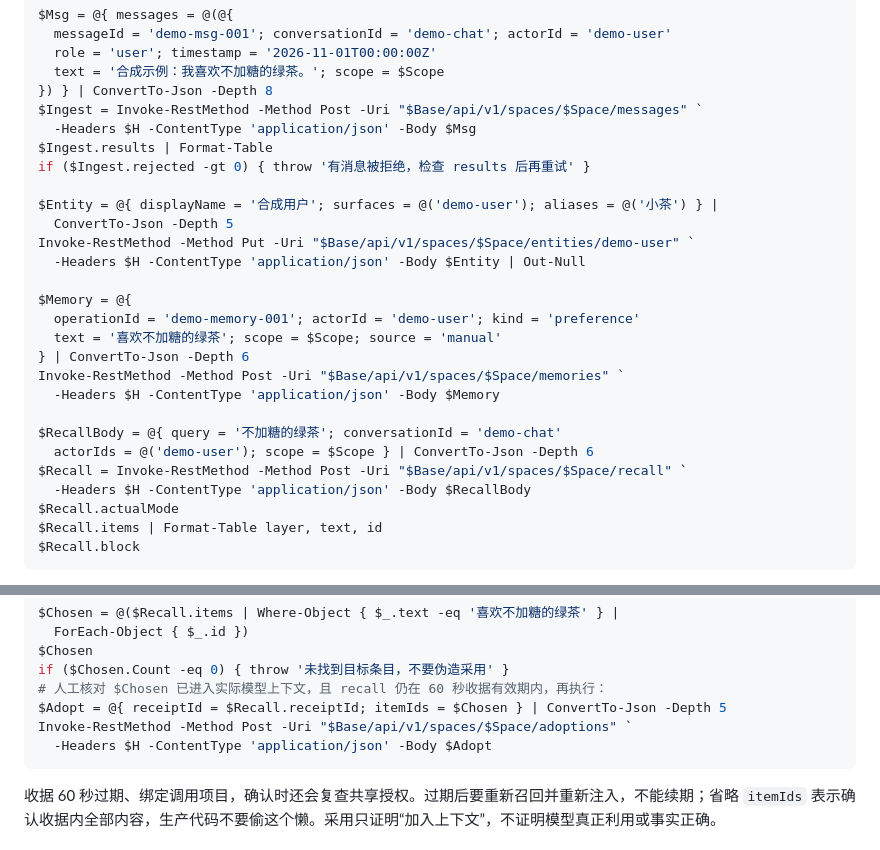
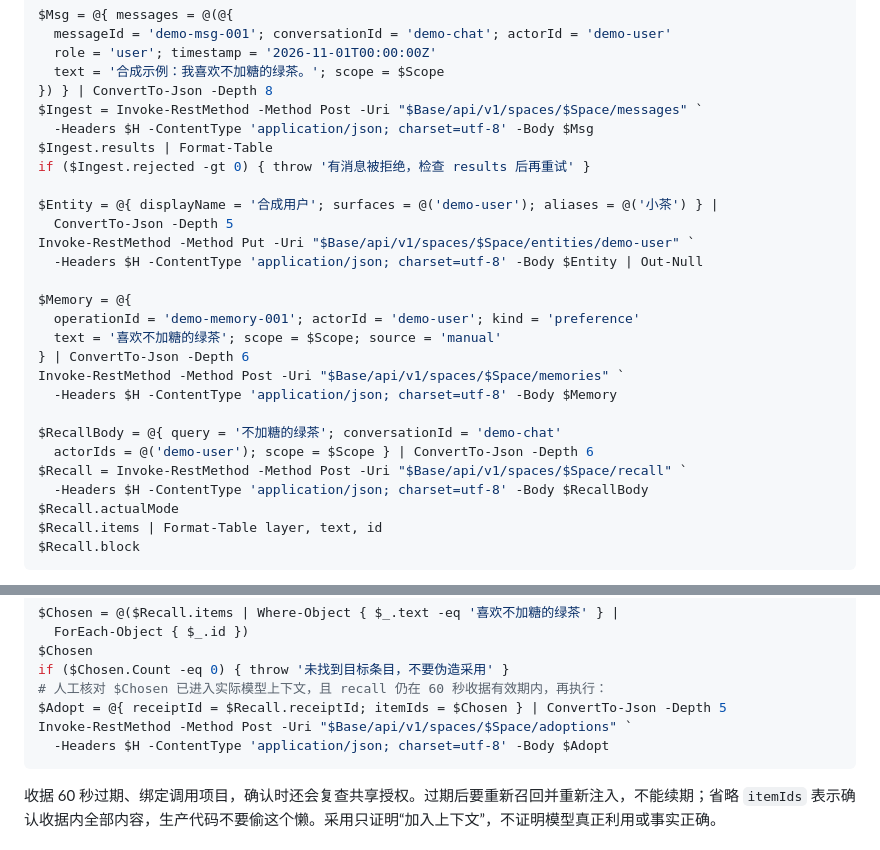
Before and after one commit to LinFom/vec-memory, a Markdown page: docs/安装与接入手册.md, 2 parts joined by grey strips. Drawn GitHub-style.

Commit message:
Declare UTF-8 JSON in Windows integration examples

````diff
--- a/docs/安装与接入手册.md
+++ b/docs/安装与接入手册.md
@@ -153,26 +153,26 @@ $Msg = @{ messages = @(@{
   text = '合成示例：我喜欢不加糖的绿茶。'; scope = $Scope
 }) } | ConvertTo-Json -Depth 8
 $Ingest = Invoke-RestMethod -Method Post -Uri "$Base/api/v1/spaces/$Space/messages" `
-  -Headers $H -ContentType 'application/json' -Body $Msg
+  -Headers $H -ContentType 'application/json; charset=utf-8' -Body $Msg
 $Ingest.results | Format-Table
 if ($Ingest.rejected -gt 0) { throw '有消息被拒绝，检查 results 后再重试' }
 
 $Entity = @{ displayName = '合成用户'; surfaces = @('demo-user'); aliases = @('小茶') } |
   ConvertTo-Json -Depth 5
 Invoke-RestMethod -Method Put -Uri "$Base/api/v1/spaces/$Space/entities/demo-user" `
-  -Headers $H -ContentType 'application/json' -Body $Entity | Out-Null
+  -Headers $H -ContentType 'application/json; charset=utf-8' -Body $Entity | Out-Null
 
 $Memory = @{
   operationId = 'demo-memory-001'; actorId = 'demo-user'; kind = 'preference'
   text = '喜欢不加糖的绿茶'; scope = $Scope; source = 'manual'
 } | ConvertTo-Json -Depth 6
 Invoke-RestMethod -Method Post -Uri "$Base/api/v1/spaces/$Space/memories" `
-  -Headers $H -ContentType 'application/json' -Body $Memory
+  -Headers $H -ContentType 'application/json; charset=utf-8' -Body $Memory
 
 $RecallBody = @{ query = '不加糖的绿茶'; conversationId = 'demo-chat'
   actorIds = @('demo-user'); scope = $Scope } | ConvertTo-Json -Depth 6
 $Recall = Invoke-RestMethod -Method Post -Uri "$Base/api/v1/spaces/$Space/recall" `
-  -Headers $H -ContentType 'application/json' -Body $RecallBody
+  -Headers $H -ContentType 'application/json; charset=utf-8' -Body $RecallBody
 $Recall.actualMode
 $Recall.items | Format-Table layer, text, id
 $Recall.block
@@ -194,7 +194,7 @@ if ($Chosen.Count -eq 0) { throw '未找到目标条目，不要伪造采用' }
 # 人工核对 $Chosen 已进入实际模型上下文，且 recall 仍在 60 秒收据有效期内，再执行：
 $Adopt = @{ receiptId = $Recall.receiptId; itemIds = $Chosen } | ConvertTo-Json -Depth 5
 Invoke-RestMethod -Method Post -Uri "$Base/api/v1/spaces/$Space/adoptions" `
-  -Headers $H -ContentType 'application/json' -Body $Adopt
+  -Headers $H -ContentType 'application/json; charset=utf-8' -Body $Adopt
 ```
 
 收据 60 秒过期、绑定调用项目，确认时还会复查共享授权。过期后要重新召回并重新注入，不能续期；省略 `itemIds` 表示确认收据内全部内容，生产代码不要偷这个懒。采用只证明“加入上下文”，不证明模型真正利用或事实正确。
````
